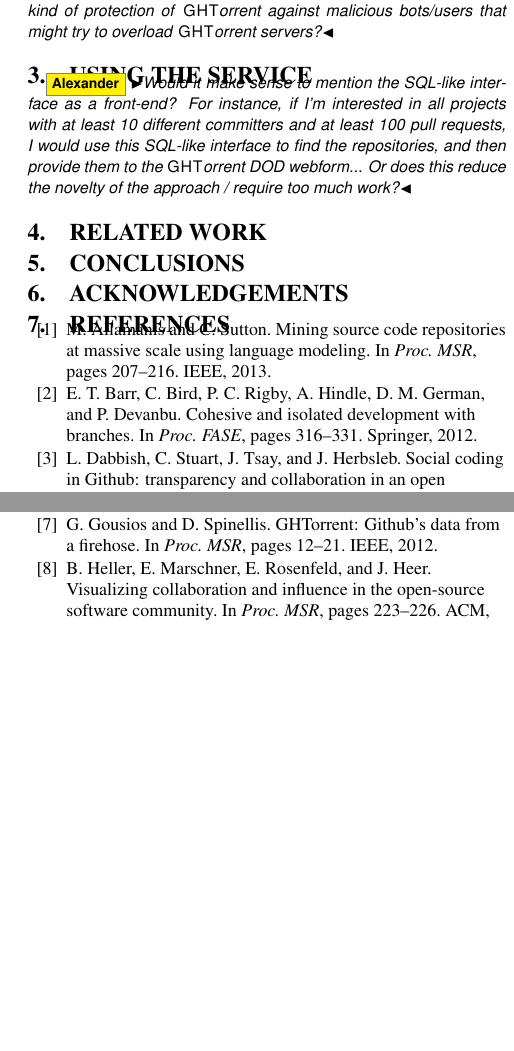
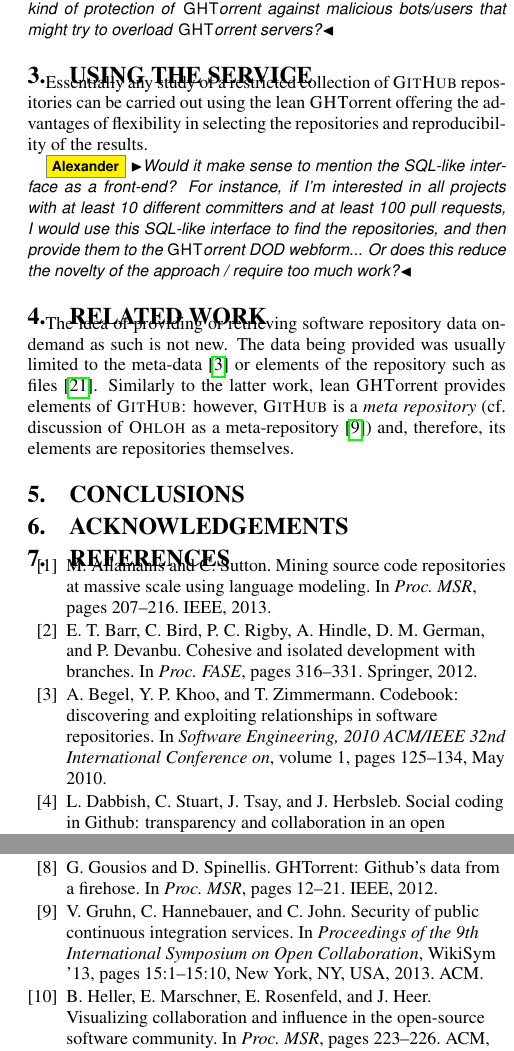
Before and after one commit to ghtorrent/ghtorrent-service, a LaTeX paper (paper/main.tex, which reads paper/ref.bib, paper/relwork.tex, paper/usage.tex): two parts of the columns of page 3 of 3, joined at a grey line, cut so that both start at the same text, the shorter picture padded with empty space. Compiled offline with pdfLaTeX.

Commit message:
start on rel work

```diff
--- a/paper/main.tex
+++ b/paper/main.tex
@@ -58,6 +58,7 @@
 \newcommand{\ght}{\textsc{GHT}orrent\xspace}
 \newcommand{\api}{\textsc{api}\xspace}
 \newcommand{\gh}{\textsc{GitHub}\xspace}
+\newcommand{\ohloh}{\textsc{Ohloh}\xspace}
 
 \def\tud{\textsuperscript{*}}
 \def\tue{\textsuperscript{\dag}}
--- a/paper/ref.bib
+++ b/paper/ref.bib
@@ -170,3 +170,12 @@
 howpublished = {\url{http://meta.stackoverflow.com/q/134495}},
 year = 2012,
 }
+
+@INPROCEEDINGS{Codebook,
+author={Begel, A. and Yit Phang Khoo and Zimmermann, T.},
+booktitle={Software Engineering, 2010 ACM/IEEE 32nd International Conference on},
+title={Codebook: discovering and exploiting relationships in software repositories},
+year={2010},
+month={May},
+volume={1},
+pages={125-134},
@@ -172,0 +186 @@
+@inproceedings{Voinea2006Mining,
@@ -172,0 +199,16 @@
+ publisher = {ACM},
+ address = {New York, NY, USA},
+ keywords = {CVS, evolution visualization, software visualization},
+}
+
+@inproceedings{Gruhn2013Security,
+ author = {Gruhn, Volker and Hannebauer, Christoph and John, Christian},
+ title = {Security of Public Continuous Integration Services},
+ booktitle = {Proceedings of the 9th International Symposium on Open Collaboration},
+ series = {WikiSym '13},
+ year = {2013},
+ isbn = {978-1-4503-1852-5},
+ location = {Hong Kong, China},
+ pages = {15:1--15:10},
+ articleno = {15},
+ numpages = {10},
@@ -172,0 +218,3 @@
+ publisher = {ACM},
+ address = {New York, NY, USA},
+}
--- a/paper/relwork.tex
+++ b/paper/relwork.tex
@@ -2,3 +2,6 @@
 
 \section{Related work}
 \label{sec:relwork}
+
+The idea of providing or retrieving software repository data on-demand as such is not new. The data being provided was
+usually limited to the meta-data~\cite{Codebook} or elements of the repository such as files~\cite{Voinea2006Mining}. Similarly to the latter work, lean \ght provides elements of \gh: however, \gh is a \emph{meta repository}  (cf.\ discussion of \ohloh as a meta-repository~\cite{Gruhn2013Security}) and, therefore, its elements are repositories themselves.
--- a/paper/usage.tex
+++ b/paper/usage.tex
@@ -2,7 +2,7 @@
 
 \section{Using the service}
 \label{sec:usage}
-
+Essentially any study of a restricted collection of \gh repositories can be carried out using the lean \ght offering the advantages of flexibility in selecting the repositories and reproducibility of the results.
 
 
 \as{Would it make sense to mention the SQL-like interface as a front-end? For
```
Also changed, not shown: paper/ref.bib (19 more changed lines).
